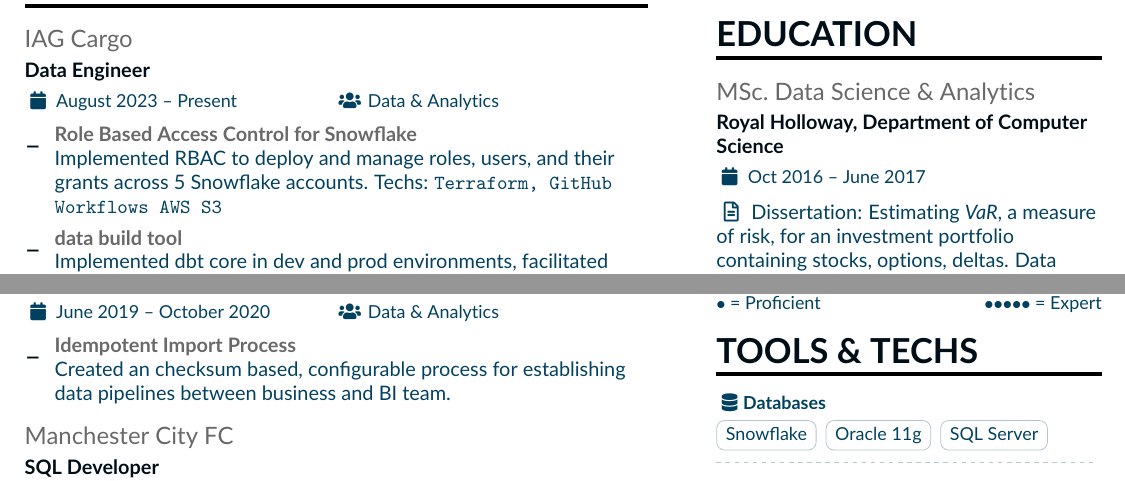
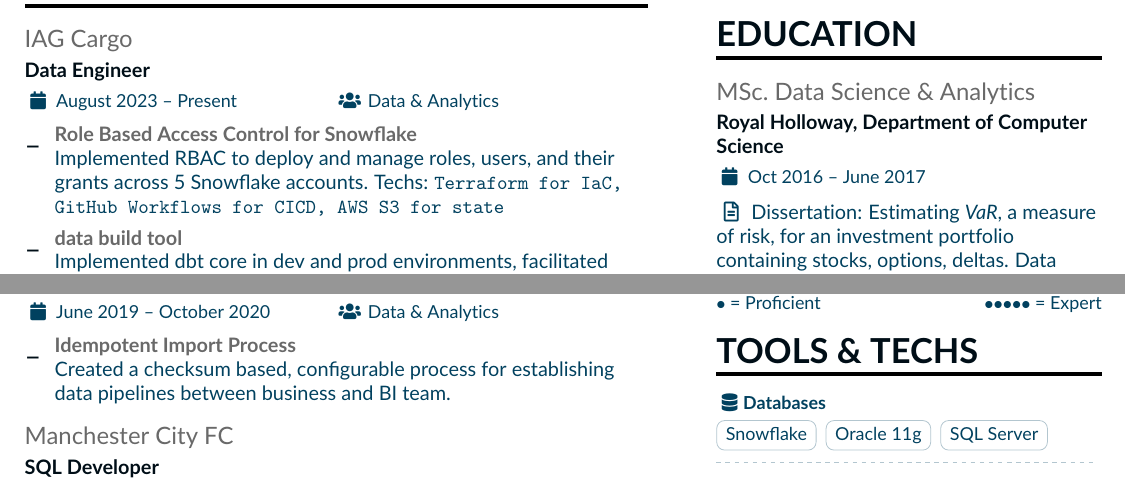
Before and after one commit to Adrian-Ng/cv, a LaTeX CV (cv.tex): two parts of the page, joined at a grey line, cut so that both start at the same text. Compiled offline with pdfLaTeX.

Commit message:
fixing typo, fleshing out tech

```diff
--- a/cv.tex
+++ b/cv.tex
@@ -66,14 +66,14 @@
 %%%%%%%%%%%%%
 
 \cvevent{IAG Cargo}{Data Engineer}{August 2023 -- Present}{Data \& Analytics}
-\cvachievement{--}{Role Based Access Control for Snowflake}{Implemented RBAC to deploy and manage roles, users, and their grants across 5 Snowflake accounts. Techs: \texttt{Terraform, GitHub Workflows AWS S3}}
+\cvachievement{--}{Role Based Access Control for Snowflake}{Implemented RBAC to deploy and manage roles, users, and their grants across 5 Snowflake accounts. Techs: \texttt{Terraform for IaC, GitHub Workflows for CICD, AWS S3 for state}}
 \cvachievement{--}{data build tool}{Implemented dbt core in dev and prod environments, facilitated training, achieved buy-in with senior team members}
 
 \cvevent{IAG Cargo}{Data Quality Analyst}{October 2020 -- August 2023}{Data \& Analytics}
 \cvachievement{--}{Flight Airwaybill Revenue model}{Implemented a complex data model in Oracle 11g pulling data across several data domains, recursing the journey of a shipment across multiple legs and apportioning revenue}
 \cvachievement{--}{Data Quality Bitmaps}{Created a bitmap representation of data quality for our manifest messages which had a tendency of going missing sometimes}
 \cvevent{IAG Cargo}{Junior Metadata Engineer}{June 2019 -- October 2020}{Data \& Analytics}
-\cvachievement{--}{Idempotent Import Process}{Created an checksum based, configurable process for establishing data pipelines between business and BI team.}
+\cvachievement{--}{Idempotent Import Process}{Created a checksum based, configurable process for establishing data pipelines between business and BI team.}
 
 \medskip
 
```
